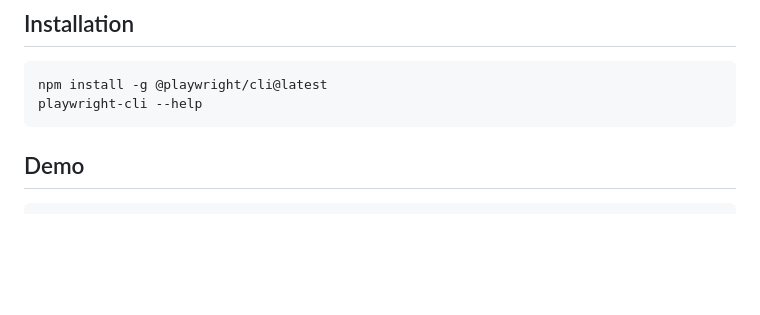
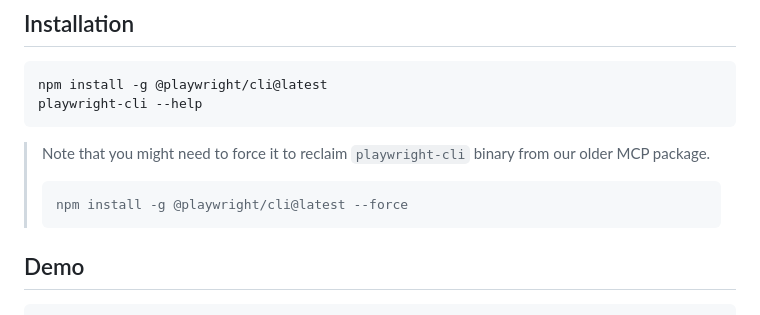
Before and after one commit to microsoft/playwright-cli, a Markdown page: README.md, the part around the change. GitHub-like rendering; blank space fills up the shorter version.

Commit message:
Update README with installation note for playwright-cli
Added note about forcing installation of playwright-cli.

````diff
--- a/README.md
+++ b/README.md
@@ -26,6 +26,11 @@ This package provides CLI interface into Playwright. If you are using **coding a
 npm install -g @playwright/cli@latest
 playwright-cli --help
 ```
+
+> Note that you might need to force it to reclaim `playwright-cli` binary from our older MCP package.
+> ```bash
+> npm install -g @playwright/cli@latest --force
+> ```
 
 ## Demo
 
````
